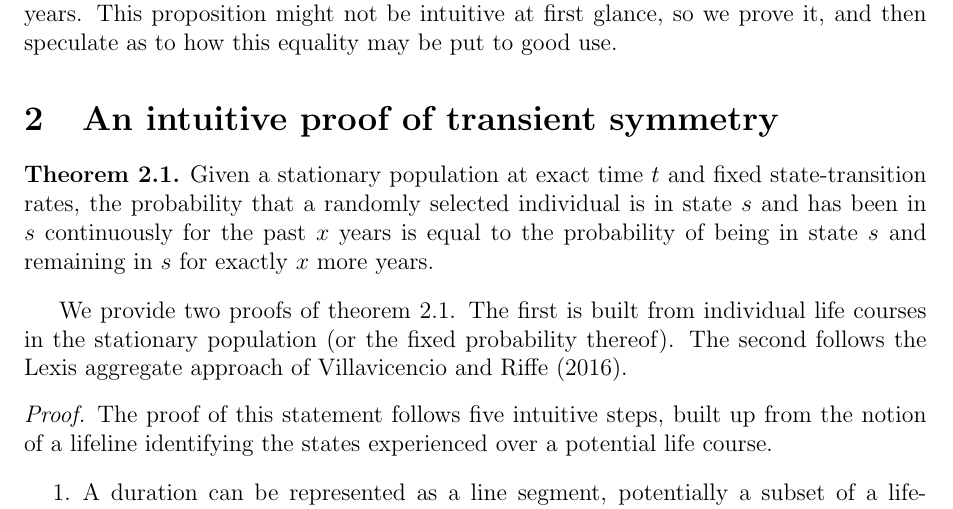
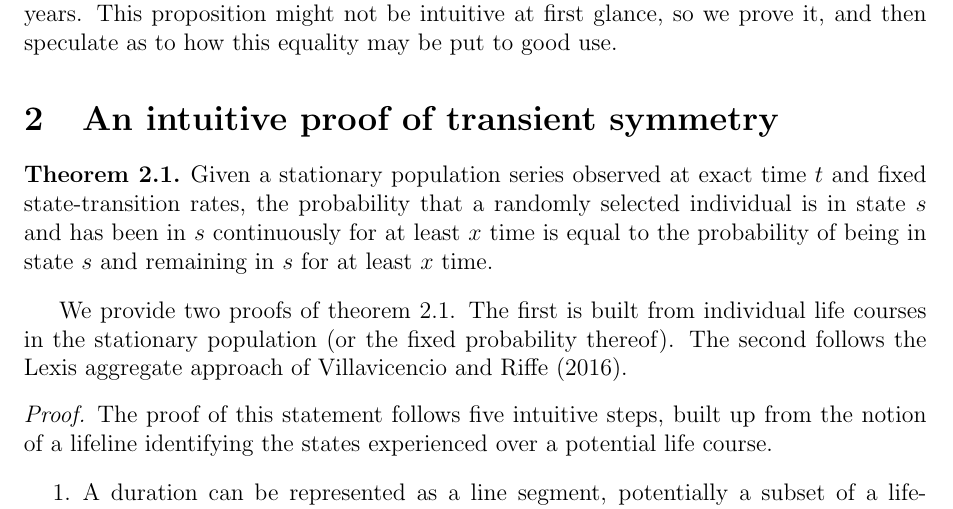
Before and after one commit to timriffe/TransientSymmetry, a LaTeX paper (TransientSymmetry/RVB2018.tex): part of page 3 of 7, cut so that both start at the same text. Compiled offline with pdfLaTeX; a missing bibliography style is replaced by a similar one.

Commit message:
minor edits

```diff
--- a/TransientSymmetry/RVB2018.tex
+++ b/TransientSymmetry/RVB2018.tex
@@ -253,9 +253,8 @@ as to how this equality may be put to good use.
 % discretize the theorem.
 \begin{theorem}
 \label{th}
-Given a stationary population at exact time $t$ and fixed state-transition
-rates, the probability that a randomly selected individual is in state $s$ and has been in $s$ continuously for the past $x$ years
-is equal to the probability of being in state $s$ and remaining in $s$ for exactly $x$ more years.
+Given a stationary population series observed at exact time $t$ and fixed state-transition
+rates, the probability that a randomly selected individual is in state $s$ and has been in $s$ continuously for at least $x$ time is equal to the probability of being in state $s$ and remaining in $s$ for at least $x$ time.
 \end{theorem}
 
 We provide two proofs of theorem~\ref{th}. The first is built from individual life courses in the stationary population (or the fixed probability thereof). The second follows the Lexis aggregate approach of \citet{villavicencioRiffeSymmetires2016}.
```
Also changed, not shown: TransientSymmetry/RVB2018.pdf.
